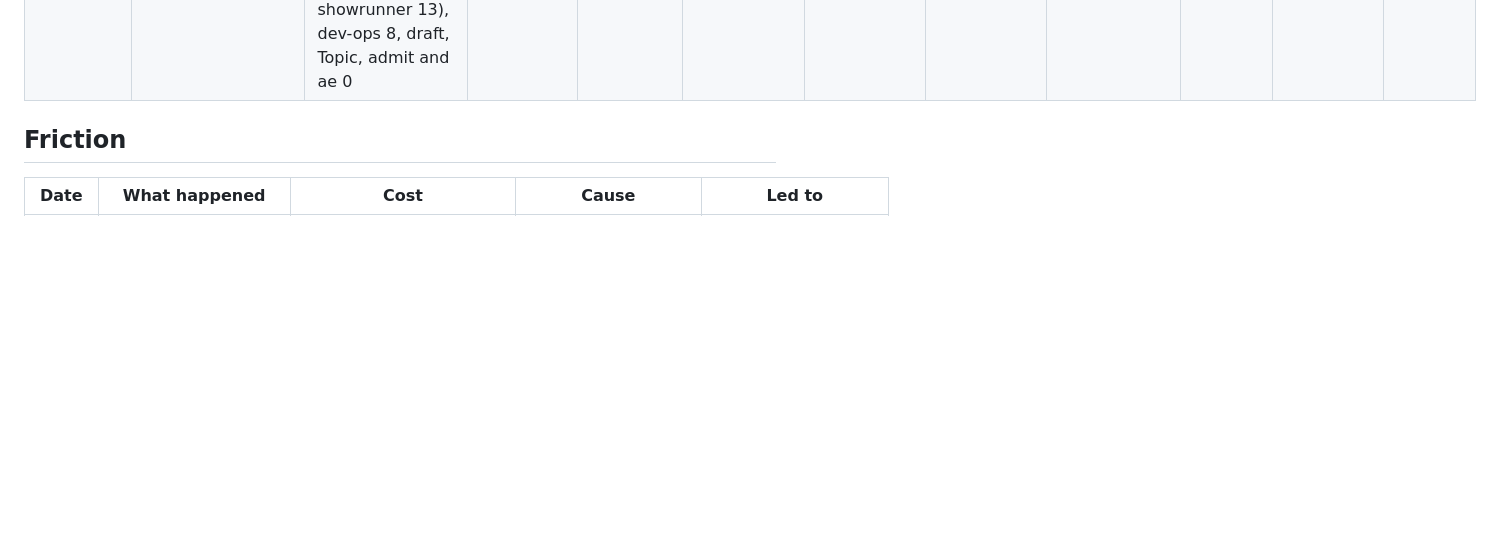
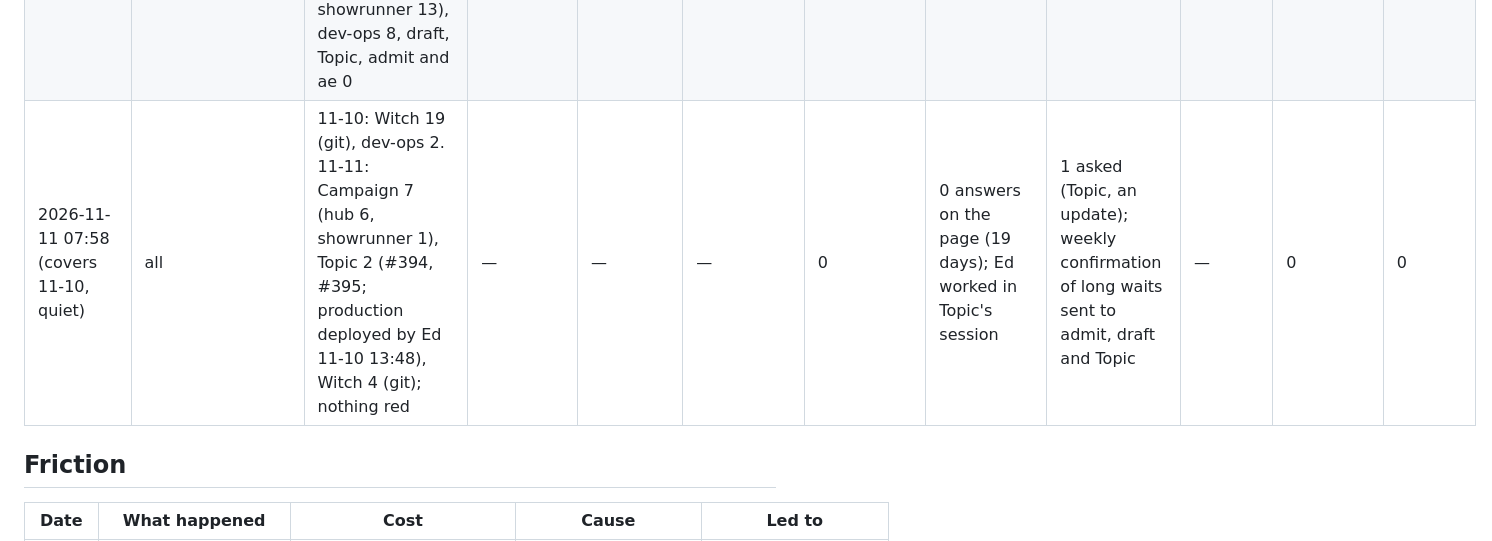
Before and after one commit to edsaperia/dev-ops, a Markdown page: owner/IMPROVEMENT-LOG.md, the part around the change. GitHub-like rendering; blank space fills up the shorter version.

Commit message:
Review 2026-11-11: numbers (covering quiet 11-10); weekly long-wait check sent
Co-Authored-By: Claude Opus 5.5 <noreply@anthropic.com>
Claude-Session: https://claude.ai/code/session_01TGJEAUgSWS2TUgzTZACXwy

```diff
--- a/owner/IMPROVEMENT-LOG.md
+++ b/owner/IMPROVEMENT-LOG.md
@@ -70,6 +70,7 @@ The record kept by the daily improvement review ([`claude/IMPROVEMENT.md`](../cl
 | 2026-11-07 07:58 | all | Witch 18 merges (git), dev-ops 1, others 0 (API); nothing red | — | — | — | 0 | 0 answers on the page (15 days) | 0 asked | — | 0 | 0 |
 | 2026-11-08 07:58 | all | Witch 20 merges (git), dev-ops 1, others 0 (API); nothing red | — | — | — | 0 | 0 answers on the page (16 days) | 0 asked | — | 0 | 0 |
 | 2026-11-09 07:58 | all | Witch 3 merges (git), dev-ops 1, others 0 (API); nothing red. Week to 11-09: Witch 279, Campaign 26 (hub 13, showrunner 13), dev-ops 8, draft, Topic, admit and ae 0 | — | — | — | 0 | 0 answers on the page (17 days) | 0 asked | — | 0 | 0 |
+| 2026-11-11 07:58 (covers 11-10, quiet) | all | 11-10: Witch 19 (git), dev-ops 2. 11-11: Campaign 7 (hub 6, showrunner 1), Topic 2 (#394, #395; production deployed by Ed 11-10 13:48), Witch 4 (git); nothing red | — | — | — | 0 | 0 answers on the page (19 days); Ed worked in Topic's session | 1 asked (Topic, an update); weekly confirmation of long waits sent to admit, draft and Topic | — | 0 | 0 |
 
 ## Friction
 
```
